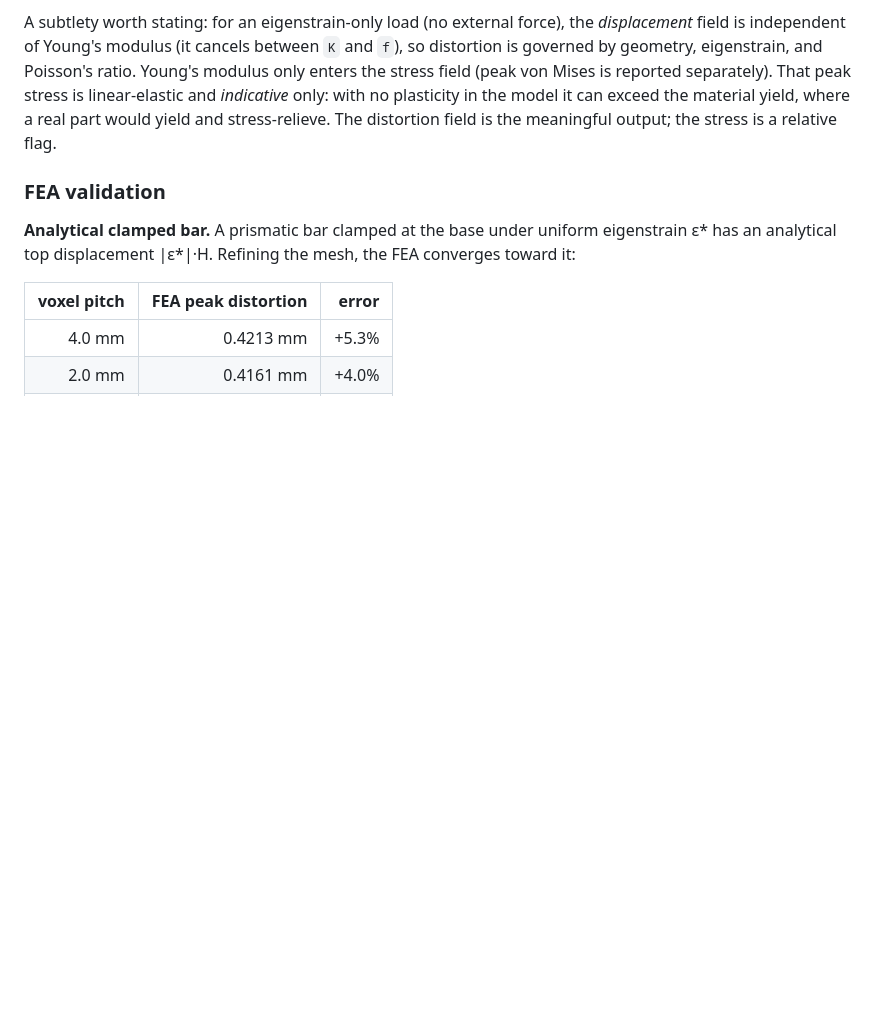
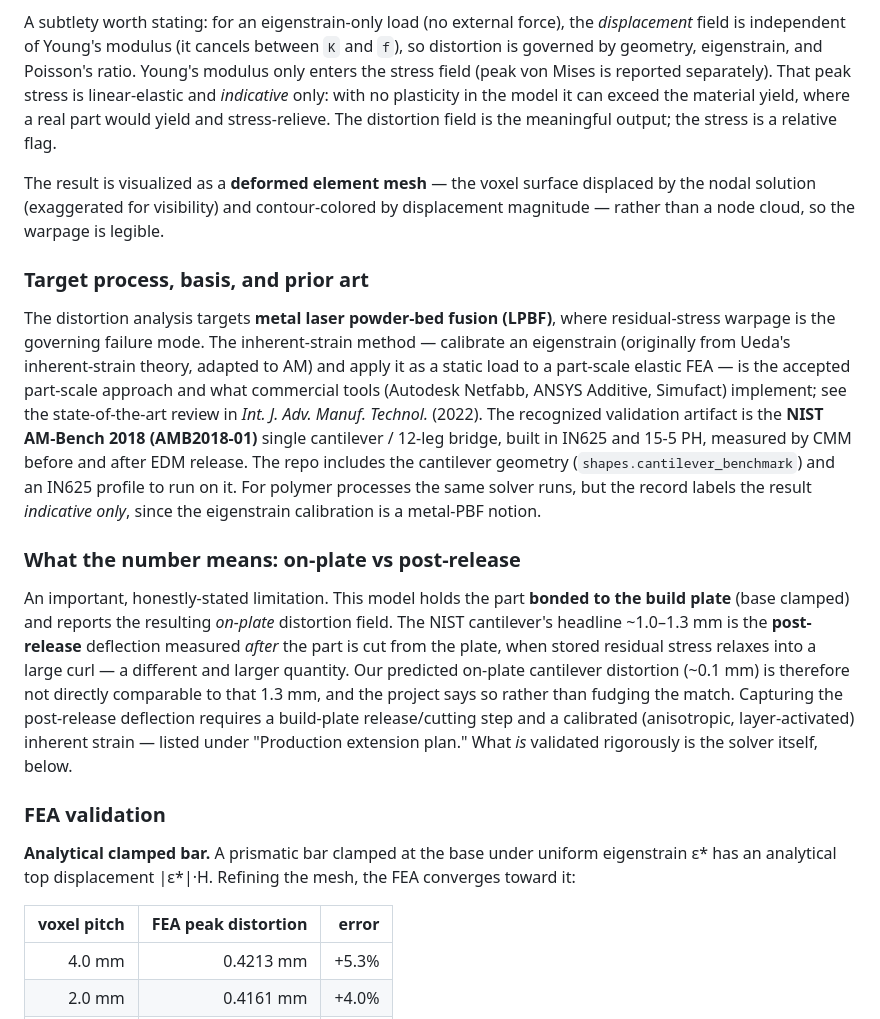
Before and after one commit to Seymurhh/additive-build-advisor, a Markdown page: REPORT.md, the part around the change printed below. Drawn GitHub-style; blank space fills up the shorter version.

```diff
--- a/REPORT.md
+++ b/REPORT.md
@@ -137,6 +139,39 @@ reported separately). That peak stress is linear-elastic and *indicative* only:
 with no plasticity in the model it can exceed the material yield, where a real
 part would yield and stress-relieve. The distortion field is the meaningful
 output; the stress is a relative flag.
+
+The result is visualized as a **deformed element mesh** — the voxel surface
+displaced by the nodal solution (exaggerated for visibility) and contour-colored
+by displacement magnitude — rather than a node cloud, so the warpage is legible.
+
+### Target process, basis, and prior art
+
+The distortion analysis targets **metal laser powder-bed fusion (LPBF)**, where
+residual-stress warpage is the governing failure mode. The inherent-strain
+method — calibrate an eigenstrain (originally from Ueda's inherent-strain theory,
+adapted to AM) and apply it as a static load to a part-scale elastic FEA — is the
+accepted part-scale approach and what commercial tools (Autodesk Netfabb, ANSYS
+Additive, Simufact) implement; see the state-of-the-art review in *Int. J. Adv.
+Manuf. Technol.* (2022). The recognized validation artifact is the **NIST
+AM-Bench 2018 (AMB2018-01)** single cantilever / 12-leg bridge, built in IN625
+and 15-5 PH, measured by CMM before and after EDM release. The repo includes the
+cantilever geometry (`shapes.cantilever_benchmark`) and an IN625 profile to run
+on it. For polymer processes the same solver runs, but the record labels the
+result *indicative only*, since the eigenstrain calibration is a metal-PBF notion.
+
+### What the number means: on-plate vs post-release
+
+An important, honestly-stated limitation. This model holds the part **bonded to
+the build plate** (base clamped) and reports the resulting *on-plate* distortion
+field. The NIST cantilever's headline ~1.0–1.3 mm is the **post-release**
+deflection measured *after* the part is cut from the plate, when stored residual
+stress relaxes into a large curl — a different and larger quantity. Our predicted
+on-plate cantilever distortion (~0.1 mm) is therefore not directly comparable to
+that 1.3 mm, and the project says so rather than fudging the match. Capturing the
+post-release deflection requires a build-plate release/cutting step and a
+calibrated (anisotropic, layer-activated) inherent strain — listed under
+"Production extension plan." What *is* validated rigorously is the solver itself,
+below.
 
 ### FEA validation
 
```
Also changed, not shown: other parts of REPORT.md (+2 -0 lines), README.md (+27 -5 lines), docs/distortion.png, docs/fea_validation.png, docs/layer_profile.png, docs/orientation.png, docs/part_orientation.png, docs/system_diagram.png (added), 10 other files.
